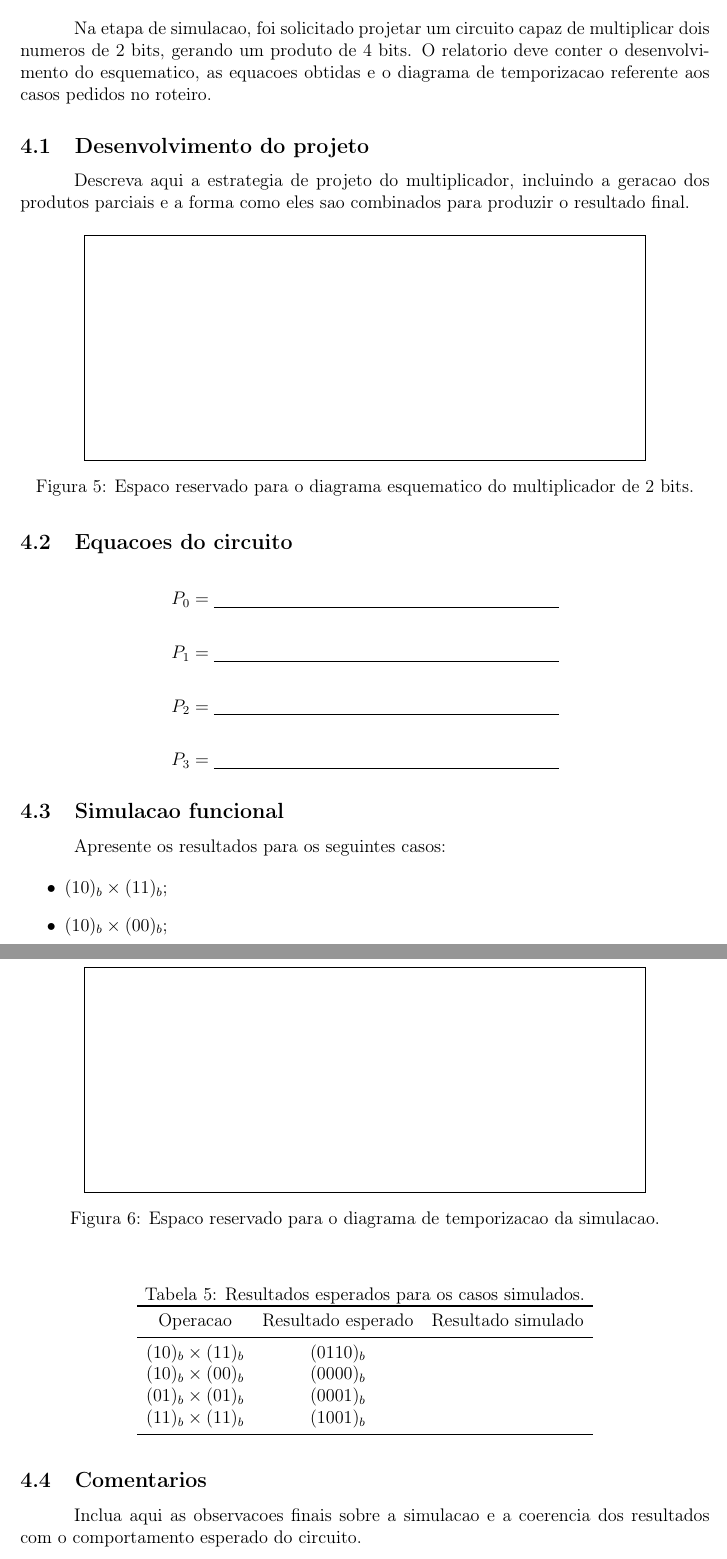
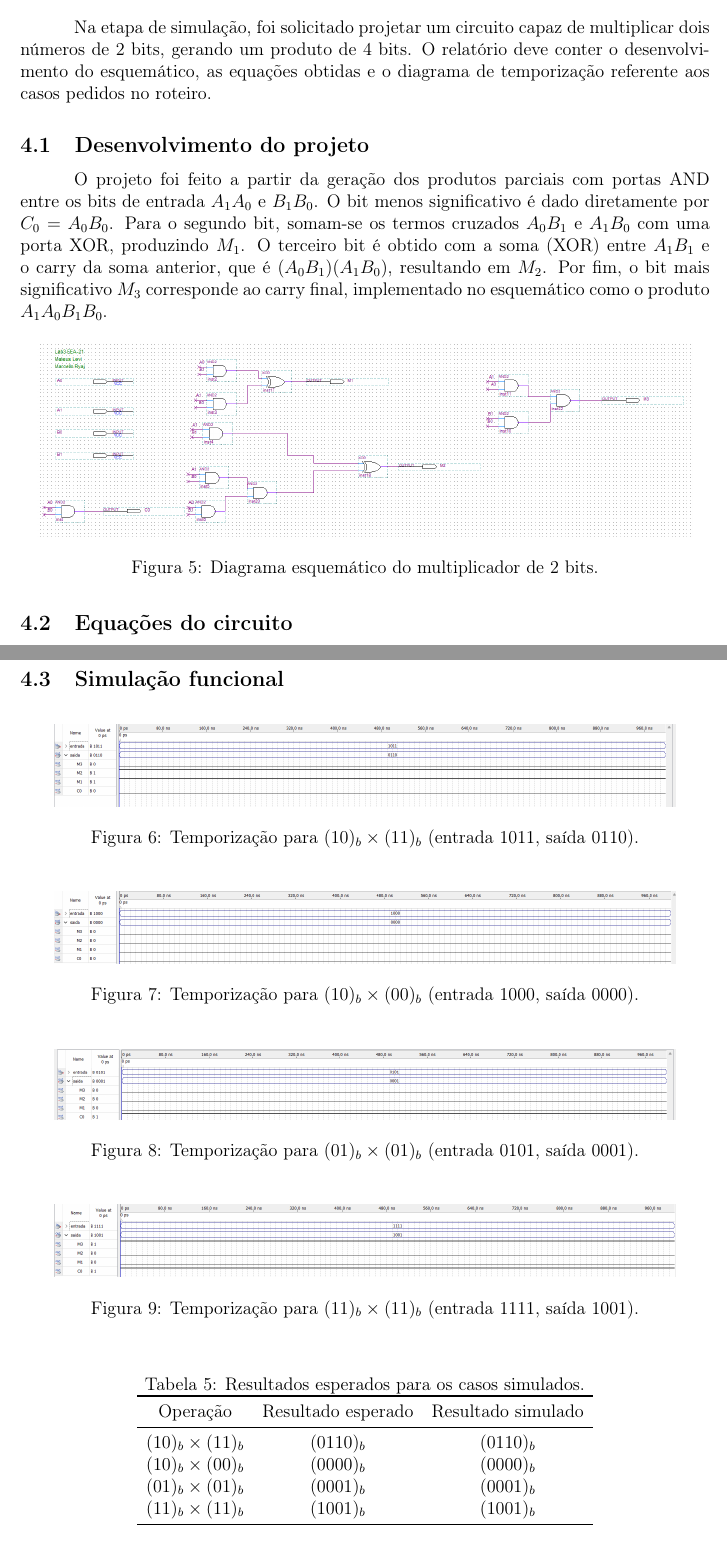
Before and after one commit to mateus-hub26/lab-3-eea21, a LaTeX document (main.tex, which reads sections/questao5.tex): two parts of pages 6 and 7 of 7, joined at a grey line, cut so that both start at the same text. Compiled offline with pdfLaTeX.

Commit message:
Atualiza questao 5 e adiciona imagens do laboratorio

```diff
--- a/sections/questao5.tex
+++ b/sections/questao5.tex
@@ -1,52 +1,60 @@
-\section{Tarefa 6.1: Projeto e simulacao de um circuito multiplicador de 2 bits}
+\section{Tarefa 6.1: Projeto e simula\c{c}\~ao de um circuito multiplicador de 2 bits}
 
-Na etapa de simulacao, foi solicitado projetar um circuito capaz de multiplicar dois numeros de 2 bits, gerando um produto de 4 bits. O relatorio deve conter o desenvolvimento do esquematico, as equacoes obtidas e o diagrama de temporizacao referente aos casos pedidos no roteiro.
+Na etapa de simula\c{c}\~ao, foi solicitado projetar um circuito capaz de multiplicar dois n\'umeros de 2 bits, gerando um produto de 4 bits. O relat\'orio deve conter o desenvolvimento do esquem\'atico, as equa\c{c}\~oes obtidas e o diagrama de temporiza\c{c}\~ao referente aos casos pedidos no roteiro.
 
 \subsection{Desenvolvimento do projeto}
 
-Descreva aqui a estrategia de projeto do multiplicador, incluindo a geracao dos produtos parciais e a forma como eles sao combinados para produzir o resultado final.
+O projeto foi feito a partir da gera\c{c}\~ao dos produtos parciais com portas AND entre os bits de entrada $A_1A_0$ e $B_1B_0$. O bit menos significativo \'e dado diretamente por $C_0 = A_0B_0$. Para o segundo bit, somam-se os termos cruzados $A_0B_1$ e $A_1B_0$ com uma porta XOR, produzindo $M_1$. O terceiro bit \'e obtido com a soma (XOR) entre $A_1B_1$ e o carry da soma anterior, que \'e $(A_0B_1)(A_1B_0)$, resultando em $M_2$. Por fim, o bit mais significativo $M_3$ corresponde ao carry final, implementado no esquem\'atico como o produto $A_1A_0B_1B_0$.
 
 \begin{figure}[H]
     \centering
-    % \includegraphics[width=0.85\textwidth]{questao5/multiplicador_esquematico.png}
-    \fbox{\rule{0pt}{5cm}\rule{0.8\textwidth}{0pt}}
-    \caption{Espaco reservado para o diagrama esquematico do multiplicador de 2 bits.}
+    \includegraphics[width=0.95\textwidth]{esquematico.png}
+    \caption{Diagrama esquem\'atico do multiplicador de 2 bits.}
 \end{figure}
 
-\subsection{Equacoes do circuito}
+\subsection{Equa\c{c}\~oes do circuito}
 
 \[
-    P_0 = \underline{\hspace{8cm}}
+    P_0 = C_0 = A_0 \cdot B_0
 \]
 
 \[
-    P_1 = \underline{\hspace{8cm}}
+    P_1 = M_1 = (A_0 \cdot B_1) \oplus (A_1 \cdot B_0)
 \]
 
 \[
-    P_2 = \underline{\hspace{8cm}}
+    P_2 = M_2 = (A_1 \cdot B_1) \oplus \left[(A_0 \cdot B_1) \cdot (A_1 \cdot B_0)\right]
 \]
 
 \[
-    P_3 = \underline{\hspace{8cm}}
+    P_3 = M_3 = A_1 \cdot A_0 \cdot B_1 \cdot B_0
 \]
 
-\subsection{Simulacao funcional}
+\subsection{Simula\c{c}\~ao funcional}
 
-Apresente os resultados para os seguintes casos:
-
-\begin{itemize}
-    \item $(10)_b \times (11)_b$;
-    \item $(10)_b \times (00)_b$;
-    \item $(01)_b \times (01)_b$;
-    \item $(11)_b \times (11)_b$.
-\end{itemize}
 
 \begin{figure}[H]
     \centering
-    % \includegraphics[width=0.9\textwidth]{questao5/temporizacao.png}
-    \fbox{\rule{0pt}{5cm}\rule{0.8\textwidth}{0pt}}
-    \caption{Espaco reservado para o diagrama de temporizacao da simulacao.}
+    \includegraphics[width=0.9\textwidth]{\detokenize{produto 1011.png}}
+    \caption{Temporiza\c{c}\~ao para $(10)_b \times (11)_b$ (entrada 1011, sa\'ida 0110).}
+\end{figure}
+
+\begin{figure}[H]
+    \centering
+    \includegraphics[width=0.9\textwidth]{\detokenize{produto 1000.png}}
+    \caption{Temporiza\c{c}\~ao para $(10)_b \times (00)_b$ (entrada 1000, sa\'ida 0000).}
+\end{figure}
+
+\begin{figure}[H]
+    \centering
+    \includegraphics[width=0.9\textwidth]{\detokenize{produto 0101.png}}
+    \caption{Temporiza\c{c}\~ao para $(01)_b \times (01)_b$ (entrada 0101, sa\'ida 0001).}
+\end{figure}
+
+\begin{figure}[H]
+    \centering
+    \includegraphics[width=0.9\textwidth]{\detokenize{produto 1111.png}}
+    \caption{Temporiza\c{c}\~ao para $(11)_b \times (11)_b$ (entrada 1111, sa\'ida 1001).}
 \end{figure}
 
 \begin{table}[H]
@@ -54,16 +62,16 @@ Apresente os resultados para os seguintes casos:
     \caption{Resultados esperados para os casos simulados.}
     \begin{tabular}{ccc}
         \toprule
-        Operacao               & Resultado esperado & Resultado simulado \\
+        Opera\c{c}\~ao          & Resultado esperado & Resultado simulado \\
         \midrule
-        $(10)_b \times (11)_b$ & $(0110)_b$         &                    \\
-        $(10)_b \times (00)_b$ & $(0000)_b$         &                    \\
-        $(01)_b \times (01)_b$ & $(0001)_b$         &                    \\
-        $(11)_b \times (11)_b$ & $(1001)_b$         &                    \\
+        $(10)_b \times (11)_b$ & $(0110)_b$         & $(0110)_b$         \\
+        $(10)_b \times (00)_b$ & $(0000)_b$         & $(0000)_b$         \\
+        $(01)_b \times (01)_b$ & $(0001)_b$         & $(0001)_b$         \\
+        $(11)_b \times (11)_b$ & $(1001)_b$         & $(1001)_b$         \\
         \bottomrule
     \end{tabular}
 \end{table}
 
-\subsection{Comentarios}
+\subsection{Coment\'arios}
 
-Inclua aqui as observacoes finais sobre a simulacao e a coerencia dos resultados com o comportamento esperado do circuito.
+    Os resultados simulados coincidem com os valores esperados para os quatro casos pedidos no roteiro. Isso confirma que o esquem\'atico implementa corretamente a multiplica\c{c}\~ao de 2 bits, com sa\'ida organizada como $P_3P_2P_1P_0 = M_3M_2M_1C_0$.
```
Also changed, not shown: imagens/esquematico.png (added), imagens/produto 0101.png (added), imagens/produto 1000.png (added), imagens/produto 1011.png (added), imagens/produto 1111.png (added), main.pdf, 4 other files.
